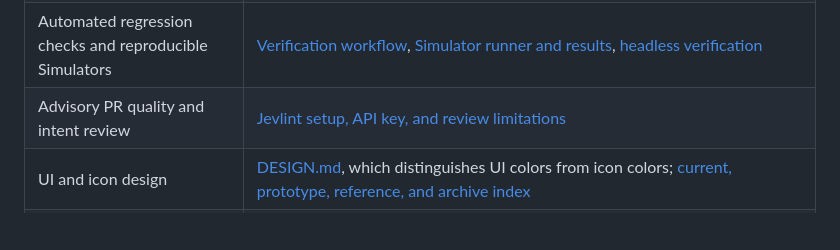
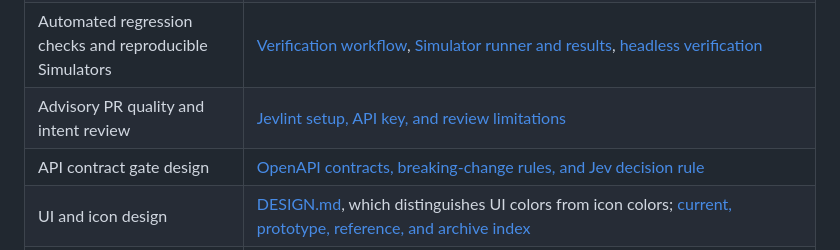
Before and after one commit to asonas/syncstr, a Markdown page: README.md, the part around the change. Drawn GitHub-style; blank space fills up the shorter version.

```diff
--- a/README.md
+++ b/README.md
@@ -64,6 +64,7 @@ continue to use the existing conflict-resolution flow.
 | Xcode Cloud and distribution for both platforms | [project.yml](apps/ios/project.yml), [ci_post_clone.sh](apps/ios/ci_scripts/ci_post_clone.sh). Generate the Xcode project from YAML |
 | Automated regression checks and reproducible Simulators | [Verification workflow](.github/workflows/verification.yml), [Simulator runner and results](apps/ios/README.md#verification), [headless verification](headless/README.md#verification) |
 | Advisory PR quality and intent review | [Jevlint setup, API key, and review limitations](docs/agents/jevlint.md) |
+| API contract gate design | [OpenAPI contracts, breaking-change rules, and Jev decision rule](docs/api-contract-gate-design.md) |
 | UI and icon design | [DESIGN.md](DESIGN.md), which distinguishes UI colors from icon colors; [current, prototype, reference, and archive index](docs/design-status.md) |
 | Earlier UI prototype | [Apple MVP operation model](https://github.com/asonas/syncstr/tree/be9fd4d9f06fca3676ec0426dbfe4b6606aae0ea/prototypes/apple-mvp-operation-model), [decision #5](https://github.com/asonas/syncstr/issues/5). The prototype is preserved on a separate branch, outside main |
 | Interpreting design decisions | [Domain docs](docs/agents/domain.md) |
```
Also changed, not shown: docs/api-contract-gate-design.md (added, +173 -0 lines).
